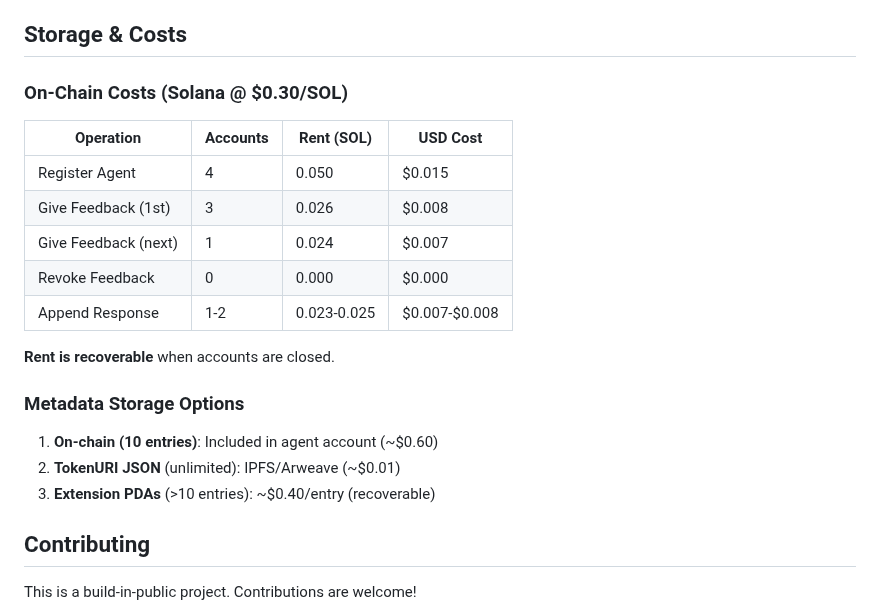
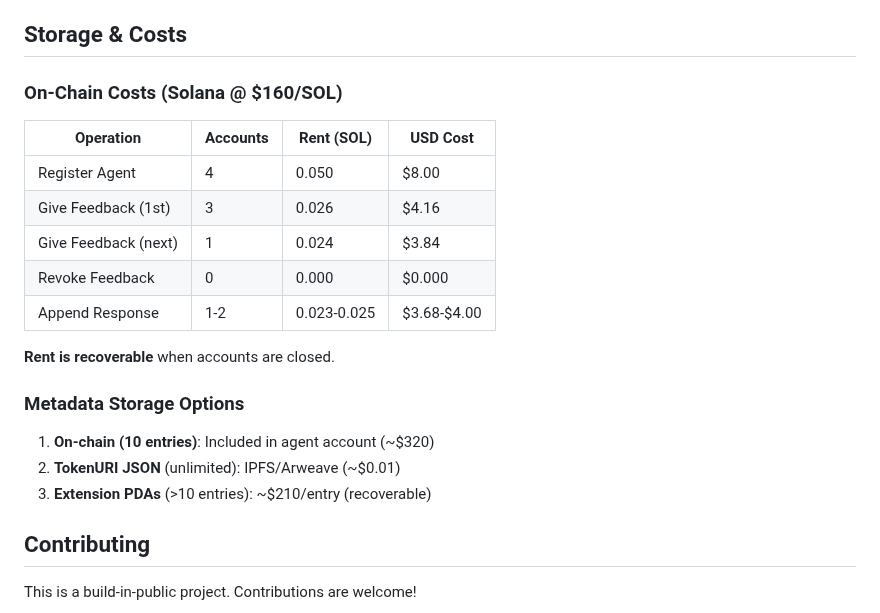
Before and after one commit to QuantuLabs/8004-solana, a Markdown page: README.md, the part around the change. GitHub-like rendering.

Commit message:
fix: Update SOL/USD pricing to reflect current market rate (~/SOL)

```diff
--- a/README.md
+++ b/README.md
@@ -293,23 +293,23 @@ Comprehensive technical documentation is available in `/docs`:
 
 ## Storage & Costs
 
-### On-Chain Costs (Solana @ $0.30/SOL)
+### On-Chain Costs (Solana @ $160/SOL)
 
 | Operation | Accounts | Rent (SOL) | USD Cost |
 |-----------|----------|-----------|----------|
-| Register Agent | 4 | 0.050 | $0.015 |
-| Give Feedback (1st) | 3 | 0.026 | $0.008 |
-| Give Feedback (next) | 1 | 0.024 | $0.007 |
+| Register Agent | 4 | 0.050 | $8.00 |
+| Give Feedback (1st) | 3 | 0.026 | $4.16 |
+| Give Feedback (next) | 1 | 0.024 | $3.84 |
 | Revoke Feedback | 0 | 0.000 | $0.000 |
-| Append Response | 1-2 | 0.023-0.025 | $0.007-$0.008 |
+| Append Response | 1-2 | 0.023-0.025 | $3.68-$4.00 |
 
 **Rent is recoverable** when accounts are closed.
 
 ### Metadata Storage Options
 
-1. **On-chain (10 entries)**: Included in agent account (~$0.60)
+1. **On-chain (10 entries)**: Included in agent account (~$320)
 2. **TokenURI JSON** (unlimited): IPFS/Arweave (~$0.01)
-3. **Extension PDAs** (>10 entries): ~$0.40/entry (recoverable)
+3. **Extension PDAs** (>10 entries): ~$210/entry (recoverable)
 
 ## Contributing
 
```
